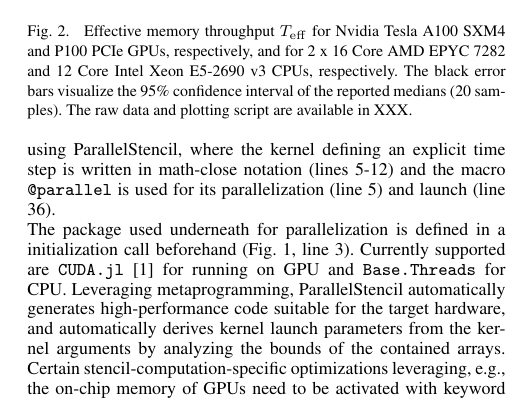
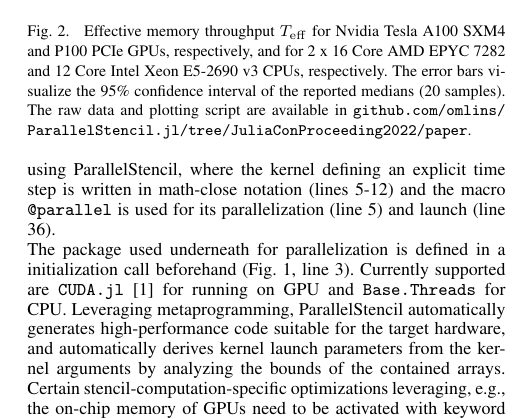
Before and after one commit to omlins/ParallelStencil.jl, a LaTeX document (paper/paper.tex): part of one column of page 2 of 2, cut so that both start at the same text. Compiled offline with pdfLaTeX.

Commit message:
update paper

```diff
--- a/paper/paper.tex
+++ b/paper/paper.tex
@@ -80,7 +80,7 @@ The package used underneath for parallelization is defined in a initialization c
 
 \begin{figure}[t]
     \centerline{\includegraphics[width=8cm]{julia_xpu_Teff.png}}
-    \caption{Effective memory throughput $T_\mathrm{eff}$ for Nvidia Tesla A100 SXM4 and P100 PCIe GPUs, respectively, and for 2 x 16 Core AMD EPYC 7282 and 12 Core Intel Xeon E5-2690 v3 CPUs, respectively. The black error bars visualize the 95\% confidence interval of the reported medians (20 samples). The raw data and plotting script are available in XXX.}
+    \caption{Effective memory throughput $T_\mathrm{eff}$ for Nvidia Tesla A100 SXM4 and P100 PCIe GPUs, respectively, and for 2 x 16 Core AMD EPYC 7282 and 12 Core Intel Xeon E5-2690 v3 CPUs, respectively. The error bars visualize the 95\% confidence interval of the reported medians (20 samples). The raw data and plotting script are available in \url{github.com/omlins/ParallelStencil.jl/tree/JuliaConProceeding2022/paper}.}
 	\label{fig:performance}
 \end{figure}
 
```
